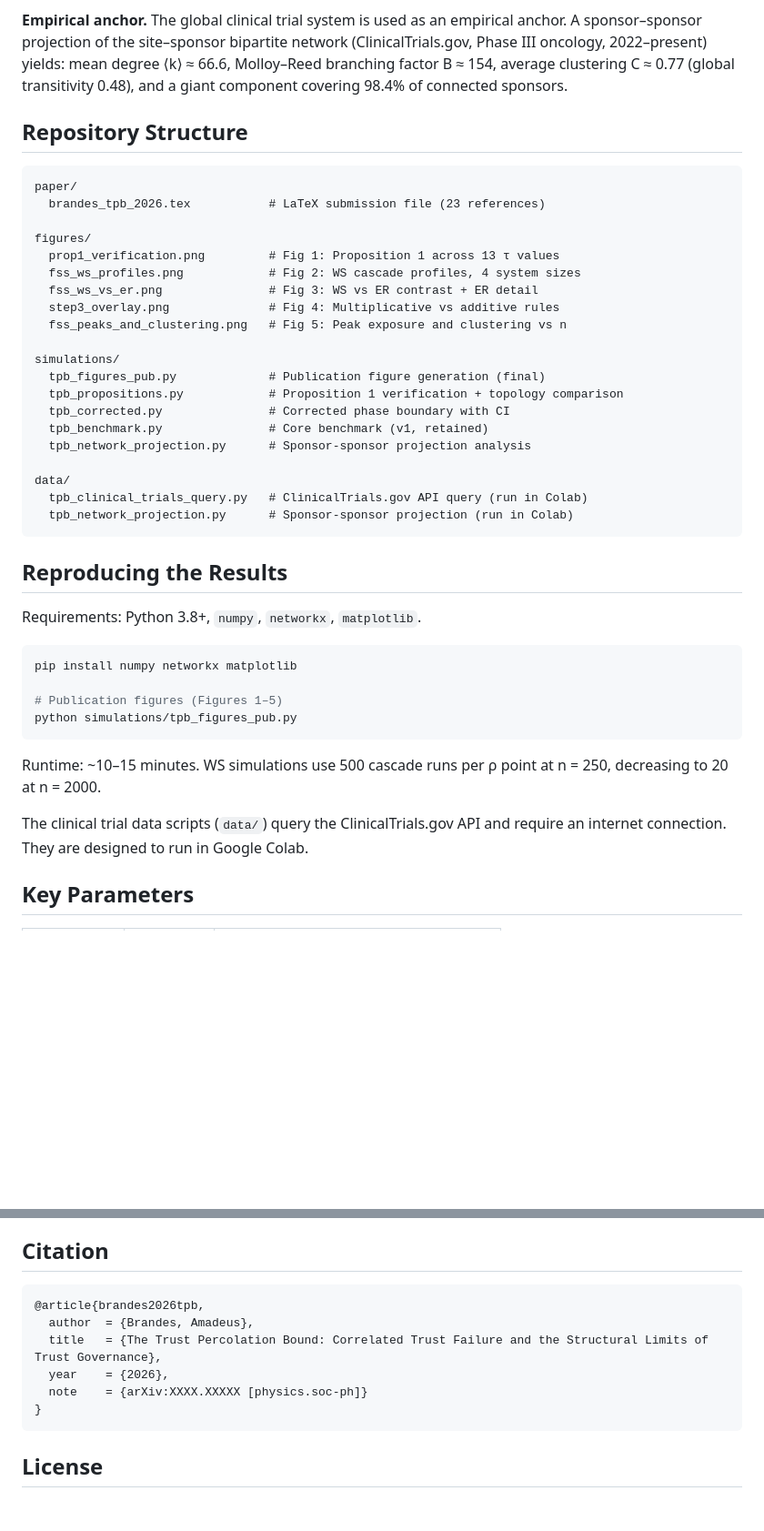
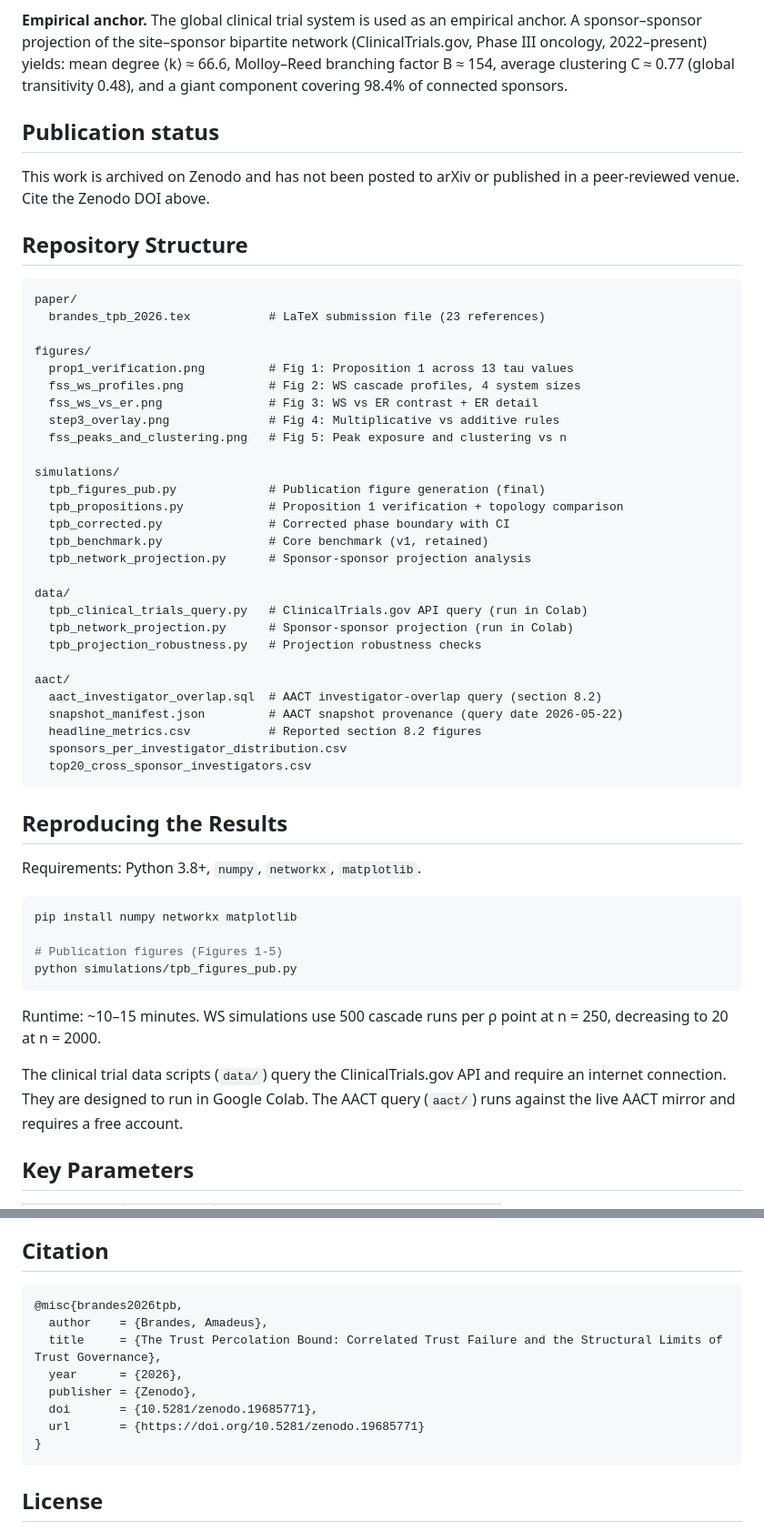
Before and after one commit to AMBRA7592/trust-percolation-bound, a Markdown page: README.md, 2 parts joined by grey strips. Shown at 91% size. Drawn GitHub-style; blank space fills up the shorter version.

Commit message:
Replace arXiv placeholders with Zenodo DOI; document publication status

````diff
--- a/README.md
+++ b/README.md
@@ -20,6 +20,10 @@ The paper identifies an endogenous structural tension in trust governance: the s
 
 **Empirical anchor.** The global clinical trial system is used as an empirical anchor. A sponsor–sponsor projection of the site–sponsor bipartite network (ClinicalTrials.gov, Phase III oncology, 2022–present) yields: mean degree ⟨k⟩ ≈ 66.6, Molloy–Reed branching factor B ≈ 154, average clustering C ≈ 0.77 (global transitivity 0.48), and a giant component covering 98.4% of connected sponsors.
 
+## Publication status
+
+This work is archived on Zenodo and has not been posted to arXiv or published in a peer-reviewed venue. Cite the Zenodo DOI above.
+
 ## Repository Structure
 
 ```
@@ -27,7 +31,7 @@ paper/
   brandes_tpb_2026.tex           # LaTeX submission file (23 references)
 
 figures/
-  prop1_verification.png         # Fig 1: Proposition 1 across 13 τ values
+  prop1_verification.png         # Fig 1: Proposition 1 across 13 tau values
   fss_ws_profiles.png            # Fig 2: WS cascade profiles, 4 system sizes
   fss_ws_vs_er.png               # Fig 3: WS vs ER contrast + ER detail
   step3_overlay.png              # Fig 4: Multiplicative vs additive rules
@@ -43,6 +47,14 @@ simulations/
 data/
   tpb_clinical_trials_query.py   # ClinicalTrials.gov API query (run in Colab)
   tpb_network_projection.py      # Sponsor-sponsor projection (run in Colab)
+  tpb_projection_robustness.py   # Projection robustness checks
+
+aact/
+  aact_investigator_overlap.sql  # AACT investigator-overlap query (section 8.2)
+  snapshot_manifest.json         # AACT snapshot provenance (query date 2026-05-22)
+  headline_metrics.csv           # Reported section 8.2 figures
+  sponsors_per_investigator_distribution.csv
+  top20_cross_sponsor_investigators.csv
 ```
 
 ## Reproducing the Results
@@ -52,13 +64,13 @@ Requirements: Python 3.8+, `numpy`, `networkx`, `matplotlib`.
 ```bash
 pip install numpy networkx matplotlib
 
-# Publication figures (Figures 1–5)
+# Publication figures (Figures 1-5)
 python simulations/tpb_figures_pub.py
 ```
 
 Runtime: ~10–15 minutes. WS simulations use 500 cascade runs per ρ point at n = 250, decreasing to 20 at n = 2000.
 
-The clinical trial data scripts (`data/`) query the ClinicalTrials.gov API and require an internet connection. They are designed to run in Google Colab.
+The clinical trial data scripts (`data/`) query the ClinicalTrials.gov API and require an internet connection. They are designed to run in Google Colab. The AACT query (`aact/`) runs against the live AACT mirror and requires a free account.
 
 ## Key Parameters
 
@@ -79,11 +91,13 @@ The clinical trial data scripts (`data/`) query the ClinicalTrials.gov API and r
 ## Citation
 
 ```bibtex
-@article{brandes2026tpb,
-  author  = {Brandes, Amadeus},
-  title   = {The Trust Percolation Bound: Correlated Trust Failure and the Structural Limits of Trust Governance},
-  year    = {2026},
-  note    = {arXiv:XXXX.XXXXX [physics.soc-ph]}
+@misc{brandes2026tpb,
+  author    = {Brandes, Amadeus},
+  title     = {The Trust Percolation Bound: Correlated Trust Failure and the Structural Limits of Trust Governance},
+  year      = {2026},
+  publisher = {Zenodo},
+  doi       = {10.5281/zenodo.19685771},
+  url       = {https://doi.org/10.5281/zenodo.19685771}
 }
 ```
 
````
Also changed, not shown: other parts of README.md (+2 -2 lines).
